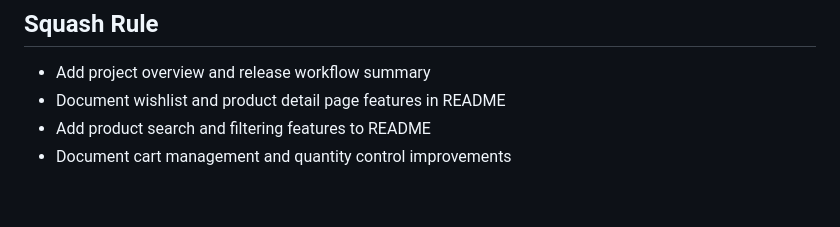
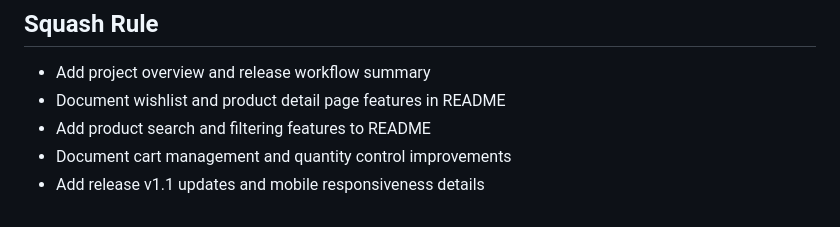
Before and after one commit to Shanipiyadasa/Assignment2_Release-Based-Workflow-in-GitHub-Azure-Board, a Markdown page: README.md, the part around the change. Rendered like a GitHub page.

Commit message:
Add release v1.1 updates and mobile responsiveness details
Added release v1.1 updates and mobile responsiveness improvements.

Includes:
- Cart interaction enhancements
- Real-time price updates
- Search UX improvements
- Mobile-friendly layout for key pages

```diff
--- a/README.md
+++ b/README.md
@@ -121,3 +121,4 @@ Squash rule test - commit 3
 - Document wishlist and product detail page features in README
 - Add product search and filtering features to README
 - Document cart management and quantity control improvements
+- Add release v1.1 updates and mobile responsiveness details
```
